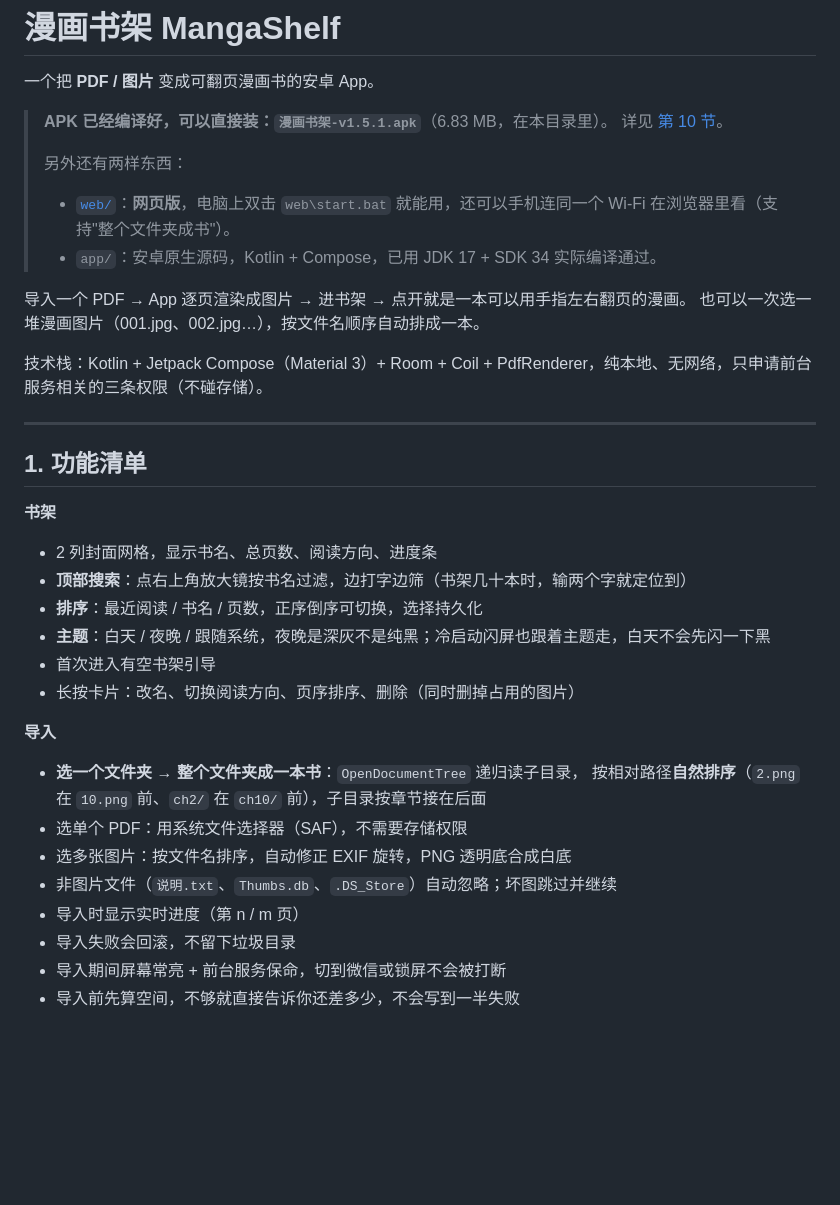
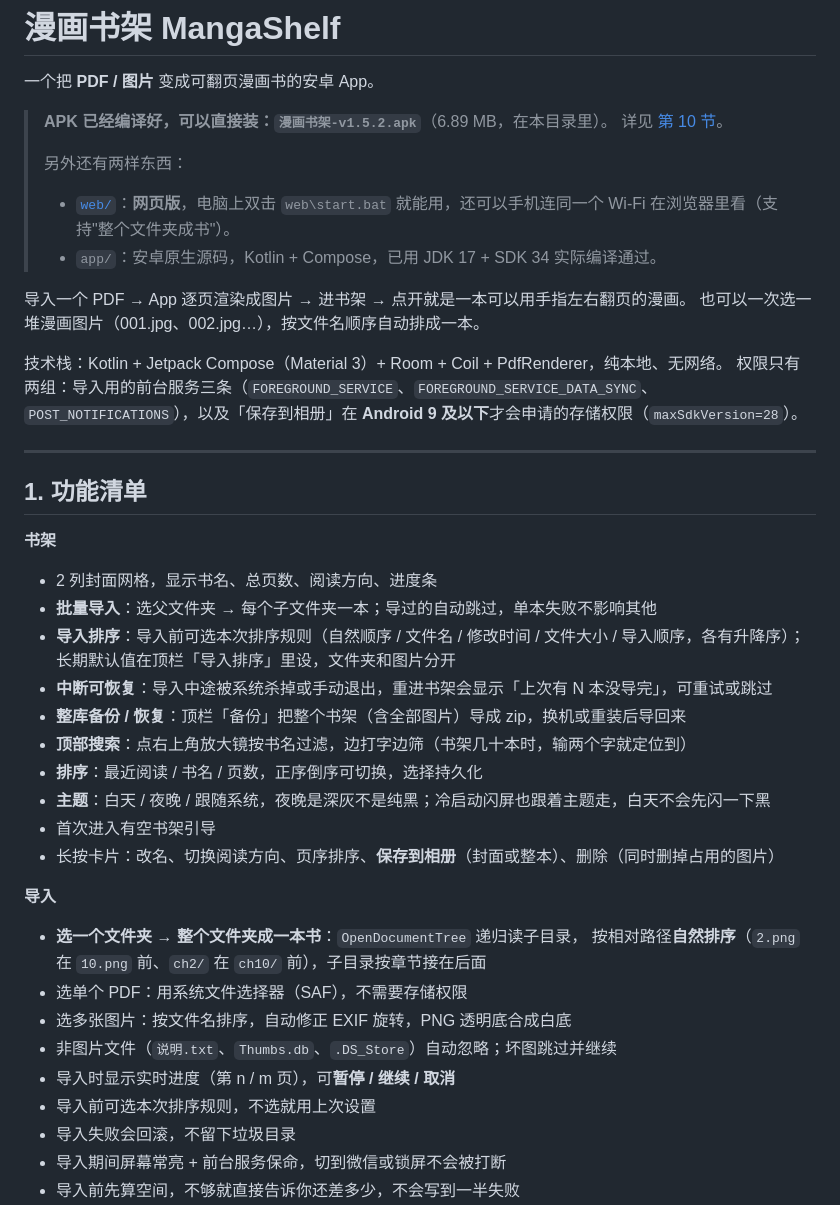
Before and after one commit to 135790135790a/-pdf-apk, a Markdown page: README.md, the part around one of its changes. Rendered like a GitHub page; blank space fills up the shorter version.

```diff
--- a/README.md
+++ b/README.md
@@ -2,7 +2,7 @@
 
 一个把 **PDF / 图片** 变成可翻页漫画书的安卓 App。
 
-> **APK 已经编译好，可以直接装：`漫画书架-v1.5.1.apk`**（6.83 MB，在本目录里）。
+> **APK 已经编译好，可以直接装：`漫画书架-v1.5.2.apk`**（6.89 MB，在本目录里）。
 > 详见 [第 10 节](#10-在手机上用)。
 >
 > 另外还有两样东西：
@@ -13,7 +13,9 @@
 导入一个 PDF → App 逐页渲染成图片 → 进书架 → 点开就是一本可以用手指左右翻页的漫画。
 也可以一次选一堆漫画图片（001.jpg、002.jpg…），按文件名顺序自动排成一本。
 
-技术栈：Kotlin + Jetpack Compose（Material 3）+ Room + Coil + PdfRenderer，纯本地、无网络，只申请前台服务相关的三条权限（不碰存储）。
+技术栈：Kotlin + Jetpack Compose（Material 3）+ Room + Coil + PdfRenderer，纯本地、无网络。
+权限只有两组：导入用的前台服务三条（`FOREGROUND_SERVICE`、`FOREGROUND_SERVICE_DATA_SYNC`、
+`POST_NOTIFICATIONS`），以及「保存到相册」在 **Android 9 及以下**才会申请的存储权限（`maxSdkVersion=28`）。
 
 ---
 
@@ -21,11 +23,15 @@
 
 **书架**
 - 2 列封面网格，显示书名、总页数、阅读方向、进度条
+- **批量导入**：选父文件夹 → 每个子文件夹一本；导过的自动跳过，单本失败不影响其他
+- **导入排序**：导入前可选本次排序规则（自然顺序 / 文件名 / 修改时间 / 文件大小 / 导入顺序，各有升降序）；长期默认值在顶栏「导入排序」里设，文件夹和图片分开
+- **中断可恢复**：导入中途被系统杀掉或手动退出，重进书架会显示「上次有 N 本没导完」，可重试或跳过
+- **整库备份 / 恢复**：顶栏「备份」把整个书架（含全部图片）导成 zip，换机或重装后导回来
 - **顶部搜索**：点右上角放大镜按书名过滤，边打字边筛（书架几十本时，输两个字就定位到）
 - **排序**：最近阅读 / 书名 / 页数，正序倒序可切换，选择持久化
 - **主题**：白天 / 夜晚 / 跟随系统，夜晚是深灰不是纯黑；冷启动闪屏也跟着主题走，白天不会先闪一下黑
 - 首次进入有空书架引导
-- 长按卡片：改名、切换阅读方向、页序排序、删除（同时删掉占用的图片）
+- 长按卡片：改名、切换阅读方向、页序排序、**保存到相册**（封面或整本）、删除（同时删掉占用的图片）
 
 **导入**
 - **选一个文件夹 → 整个文件夹成一本书**：`OpenDocumentTree` 递归读子目录，
@@ -33,7 +39,8 @@
 - 选单个 PDF：用系统文件选择器（SAF），不需要存储权限
 - 选多张图片：按文件名排序，自动修正 EXIF 旋转，PNG 透明底合成白底
 - 非图片文件（`说明.txt`、`Thumbs.db`、`.DS_Store`）自动忽略；坏图跳过并继续
-- 导入时显示实时进度（第 n / m 页）
+- 导入时显示实时进度（第 n / m 页），可**暂停 / 继续 / 取消**
+- 导入前可选本次排序规则，不选就用上次设置
 - 导入失败会回滚，不留下垃圾目录
 - 导入期间屏幕常亮 + 前台服务保命，切到微信或锁屏不会被打断
 - 导入前先算空间，不够就直接告诉你还差多少，不会写到一半失败
```
Also changed, not shown: other parts of README.md (+17 -8 lines), 版本记录.md (+50 -1 lines).
